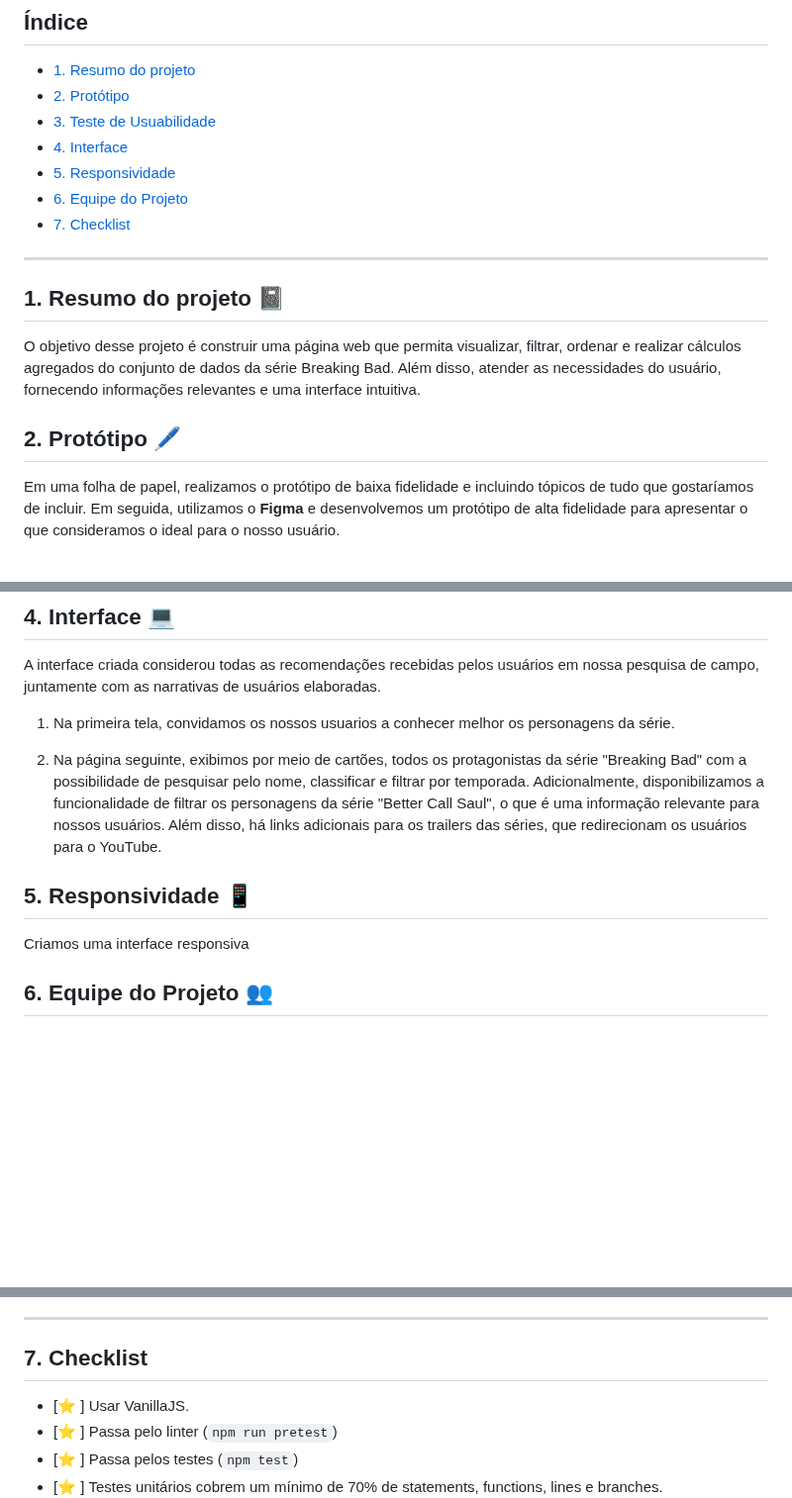
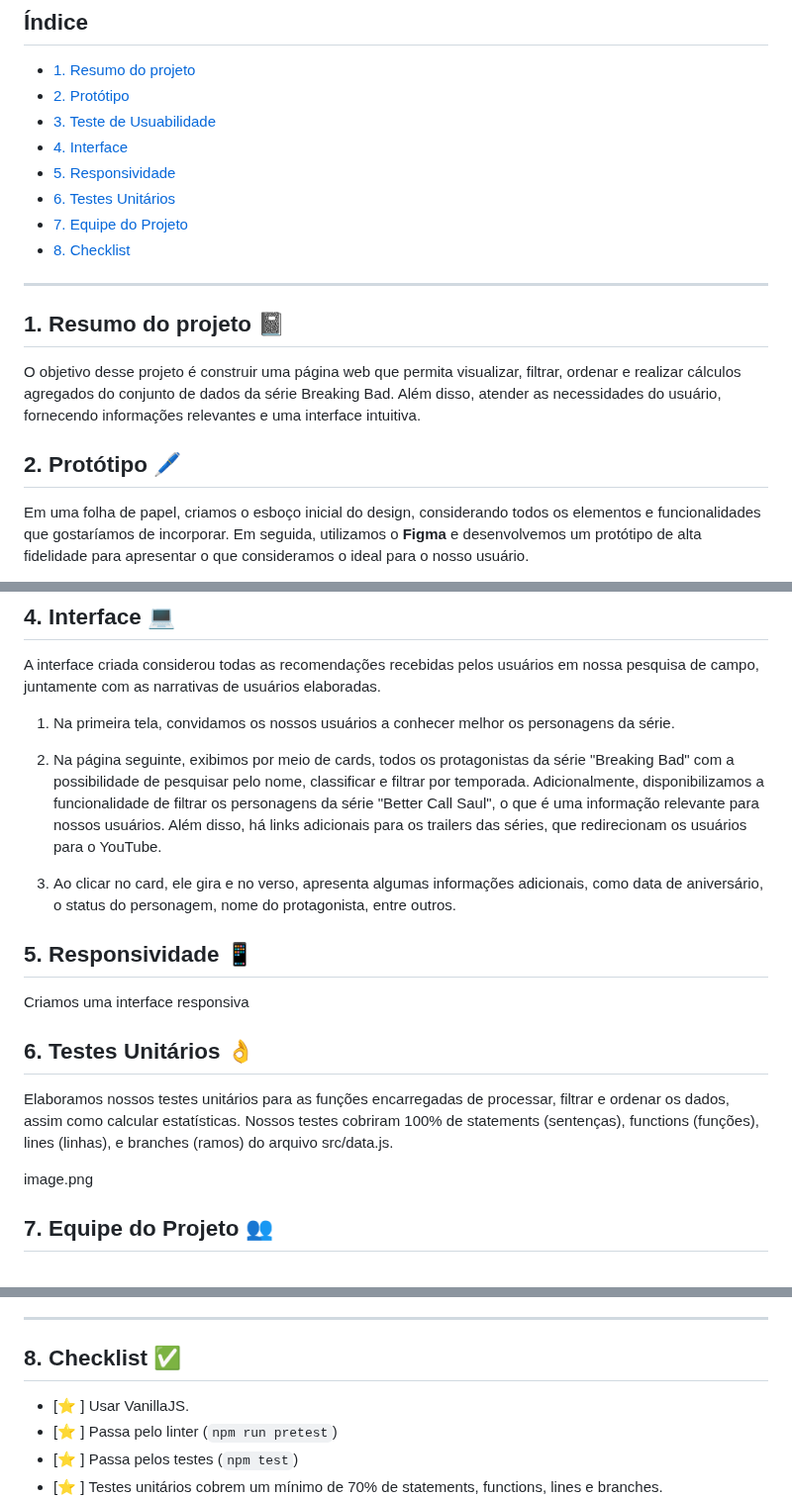
Before and after one commit to Laboratoria/SAP010-data-lovers, a Markdown page: README.md, 3 parts joined by grey strips. Shown at 99% size. Drawn GitHub-style; blank space fills up the shorter version.

Commit message:
Algumas alterações do Reademe

```diff
--- a/README.md
+++ b/README.md
@@ -15,8 +15,9 @@ Para este projeto, desenvolvemos uma aplicação responsiva que fornece dados so
 * [3. Teste de Usuabilidade](#3-Teste_de_Usuabilidade)
 * [4. Interface](#Interface)
 * [5. Responsividade](#5-Responsividade)
-* [6. Equipe do Projeto](#6-Equipe_do_Projeto)
-* [7. Checklist](#7-Checklist)
+* [6. Testes Unitários](#6-Testes_Unitários)
+* [7. Equipe do Projeto](#7-Equipe_do_Projeto)
+* [8. Checklist](#8-Checklist)
 
 
 ***
@@ -28,5 +29,5 @@ O objetivo desse projeto é construir uma página web que permita visualizar, fi
 
 ## 2. Protótipo :pen:
 
-Em uma folha de papel, realizamos o protótipo de baixa fidelidade e incluindo tópicos de tudo que gostaríamos de incluir. Em seguida, utilizamos o **Figma** e desenvolvemos um protótipo de alta fidelidade para apresentar o que consideramos o ideal para o nosso usuário.
+Em uma folha de papel, criamos o esboço inicial do design, considerando todos os elementos e funcionalidades que gostaríamos de incorporar. Em seguida, utilizamos o **Figma** e desenvolvemos um protótipo de alta fidelidade para apresentar o que consideramos o ideal para o nosso usuário.
 
@@ -39,15 +40,24 @@ Em uma folha de papel, realizamos o protótipo de baixa fidelidade e incluindo t
 
 A interface criada considerou todas as recomendações recebidas pelos usuários em nossa pesquisa de campo, juntamente com as narrativas de usuários elaboradas.
 
-1. Na primeira tela, convidamos os nossos usuarios a conhecer melhor os personagens da série.
+1. Na primeira tela, convidamos os nossos usuários a conhecer melhor os personagens da série.
 
-2. Na página seguinte, exibimos por meio de cartões, todos os protagonistas da série "Breaking Bad" com a possibilidade de pesquisar pelo nome, classificar e filtrar por temporada. Adicionalmente, disponibilizamos a funcionalidade de filtrar os personagens da série "Better Call Saul", o que é uma informação relevante para nossos usuários. Além disso, há links adicionais para os trailers das séries, que redirecionam os usuários para o YouTube.
+2. Na página seguinte, exibimos por meio de cards, todos os protagonistas da série "Breaking Bad" com a possibilidade de pesquisar pelo nome, classificar e filtrar por temporada. Adicionalmente, disponibilizamos a funcionalidade de filtrar os personagens da série "Better Call Saul", o que é uma informação relevante para nossos usuários. Além disso, há links adicionais para os trailers das séries, que redirecionam os usuários para o YouTube.
+
+3. Ao clicar no card, ele gira e no verso, apresenta algumas informações adicionais, como data de aniversário, o status do personagem, nome do protagonista, entre outros.
 
 ## 5. Responsividade :iphone:
 
 Criamos uma interface responsiva
 
-## 6. Equipe do Projeto :busts_in_silhouette:
+## 6. Testes Unitários :ok_hand:
+
+Elaboramos nossos testes unitários para as funções encarregadas de processar, filtrar e ordenar os dados, assim como calcular estatísticas.
+Nossos testes cobriram 100% de statements (sentenças), functions (funções), lines (linhas), e branches (ramos) do arquivo src/data.js.
+
+image.png
+
+## 7. Equipe do Projeto :busts_in_silhouette:
 
 <div align="center">
 
@@ -74,7 +85,7 @@ Criamos uma interface responsiva
 
 ***
 
-## 7. Checklist
+## 8. Checklist :white_check_mark:
 
 * [:star: ] Usar VanillaJS.
 * [:star: ] Passa pelo linter (`npm run pretest`)
```
Also changed, not shown: other parts of README.md (+6 -5 lines).
